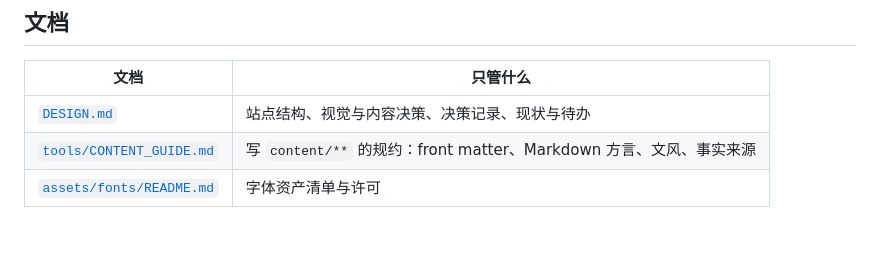
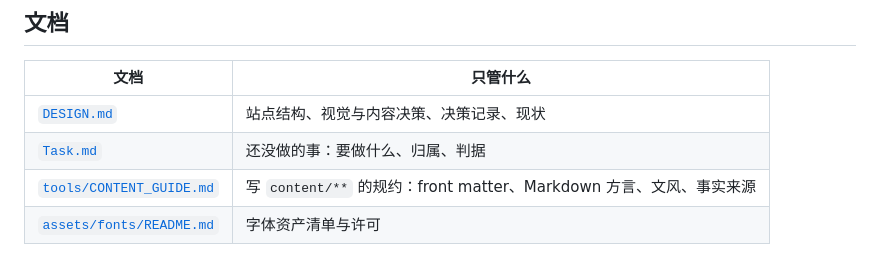
Before and after one commit to JiHuiYiYou/JiHuiYiYou-website, a Markdown page: README.md, the part around the change. GitHub-like rendering; blank space fills up the shorter version.

```diff
--- a/README.md
+++ b/README.md
@@ -50,7 +50,8 @@ python tools/check_examples.py
 
 | 文档 | 只管什么 |
 |---|---|
-| [`DESIGN.md`](DESIGN.md) | 站点结构、视觉与内容决策、决策记录、现状与待办 |
+| [`DESIGN.md`](DESIGN.md) | 站点结构、视觉与内容决策、决策记录、现状 |
+| [`Task.md`](Task.md) | 还没做的事：要做什么、归属、判据 |
 | [`tools/CONTENT_GUIDE.md`](tools/CONTENT_GUIDE.md) | 写 `content/**` 的规约：front matter、Markdown 方言、文风、事实来源 |
 | [`assets/fonts/README.md`](assets/fonts/README.md) | 字体资产清单与许可 |
 
```
Also changed, not shown: DESIGN.md (+6 -23 lines), Task.md (added, +91 -0 lines).
